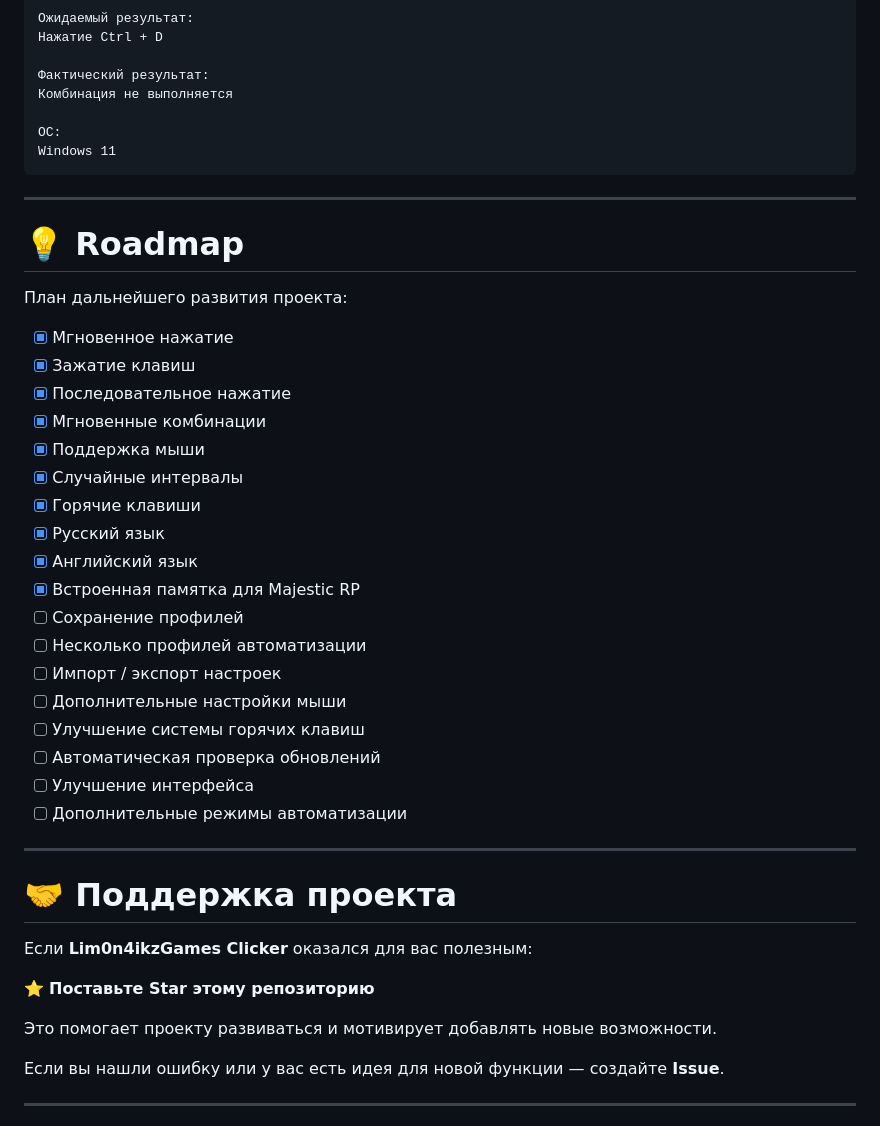
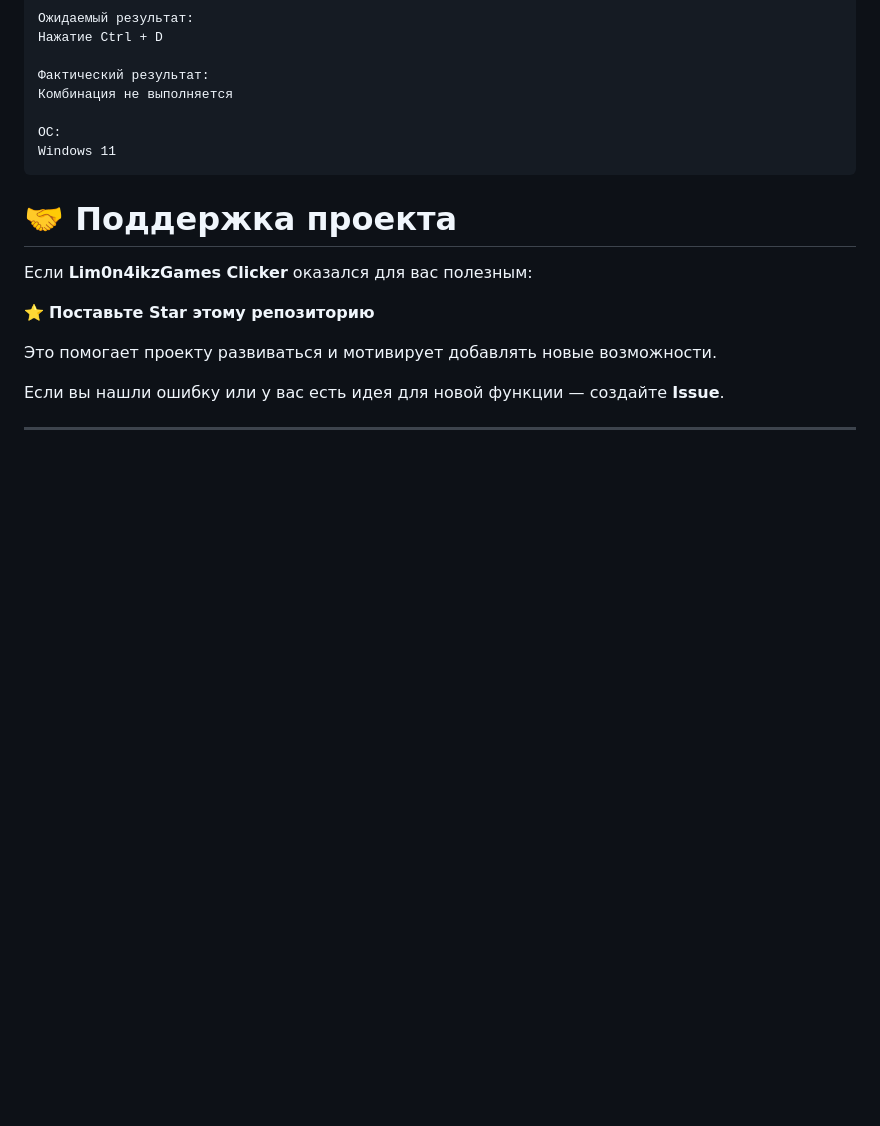
Before and after one commit to lim0n4ikz/Lim0n4ikzGamesClicker, a Markdown page: README.md, the part around the change. Drawn GitHub-style; blank space fills up the shorter version.

````diff
--- a/README.md
+++ b/README.md
@@ -397,33 +397,6 @@ Ctrl + D
 Windows 11
 ```
 
----
-
-# 💡 Roadmap
-
-План дальнейшего развития проекта:
-
-* [x] Мгновенное нажатие
-* [x] Зажатие клавиш
-* [x] Последовательное нажатие
-* [x] Мгновенные комбинации
-* [x] Поддержка мыши
-* [x] Случайные интервалы
-* [x] Горячие клавиши
-* [x] Русский язык
-* [x] Английский язык
-* [x] Встроенная памятка для Majestic RP
-* [ ] Сохранение профилей
-* [ ] Несколько профилей автоматизации
-* [ ] Импорт / экспорт настроек
-* [ ] Дополнительные настройки мыши
-* [ ] Улучшение системы горячих клавиш
-* [ ] Автоматическая проверка обновлений
-* [ ] Улучшение интерфейса
-* [ ] Дополнительные режимы автоматизации
-
----
-
 # 🤝 Поддержка проекта
 
 Если **Lim0n4ikzGames Clicker** оказался для вас полезным:
````
